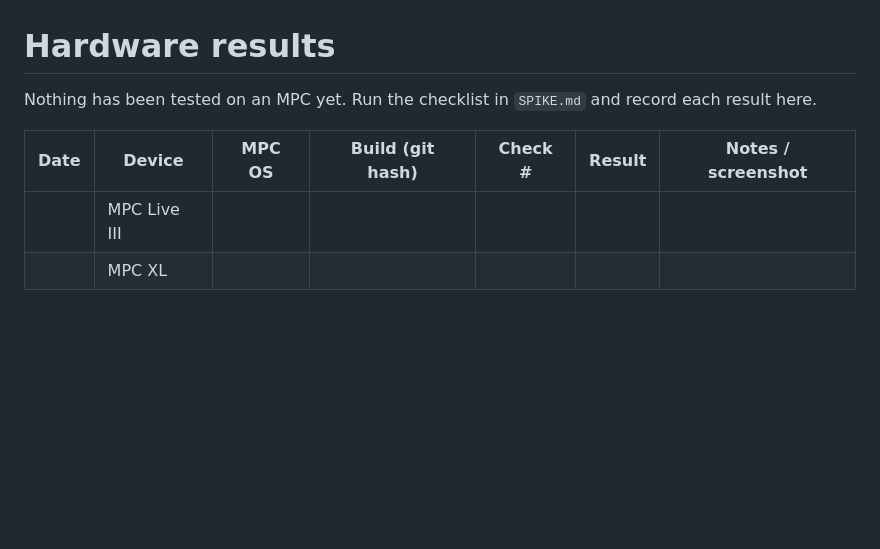
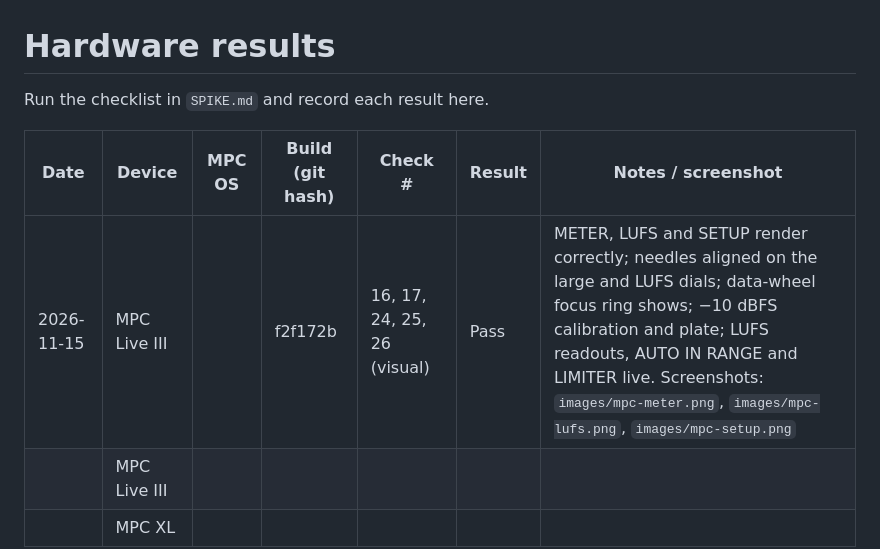
Before and after one commit to drj-io/SlowOps.MPC.LufsVu, a Markdown page: docs/HARDWARE_RESULTS.md, the part around the change. Rendered like a GitHub page; blank space fills up the shorter version.

```diff
--- a/docs/HARDWARE_RESULTS.md
+++ b/docs/HARDWARE_RESULTS.md
@@ -1,9 +1,10 @@
 # Hardware results
 
-Nothing has been tested on an MPC yet. Run the checklist in `SPIKE.md` and record each result here.
+Run the checklist in `SPIKE.md` and record each result here.
 
 | Date | Device | MPC OS | Build (git hash) | Check # | Result | Notes / screenshot |
 |---|---|---|---|---|---|---|
+| 2026-11-15 | MPC Live III | | f2f172b | 16, 17, 24, 25, 26 (visual) | Pass | METER, LUFS and SETUP render correctly; needles aligned on the large and LUFS dials; data-wheel focus ring shows; −10 dBFS calibration and plate; LUFS readouts, AUTO IN RANGE and LIMITER live. Screenshots: `images/mpc-meter.png`, `images/mpc-lufs.png`, `images/mpc-setup.png` |
 | | MPC Live III | | | | | |
 | | MPC XL | | | | | |
 
```
Also changed, not shown: CHANGELOG.md (added, +21 -0 lines), README.md (+24 -17 lines), docs/images/mpc-lufs.png (added), docs/images/mpc-meter.png (added), docs/images/mpc-setup.png (added), 4 other files.
